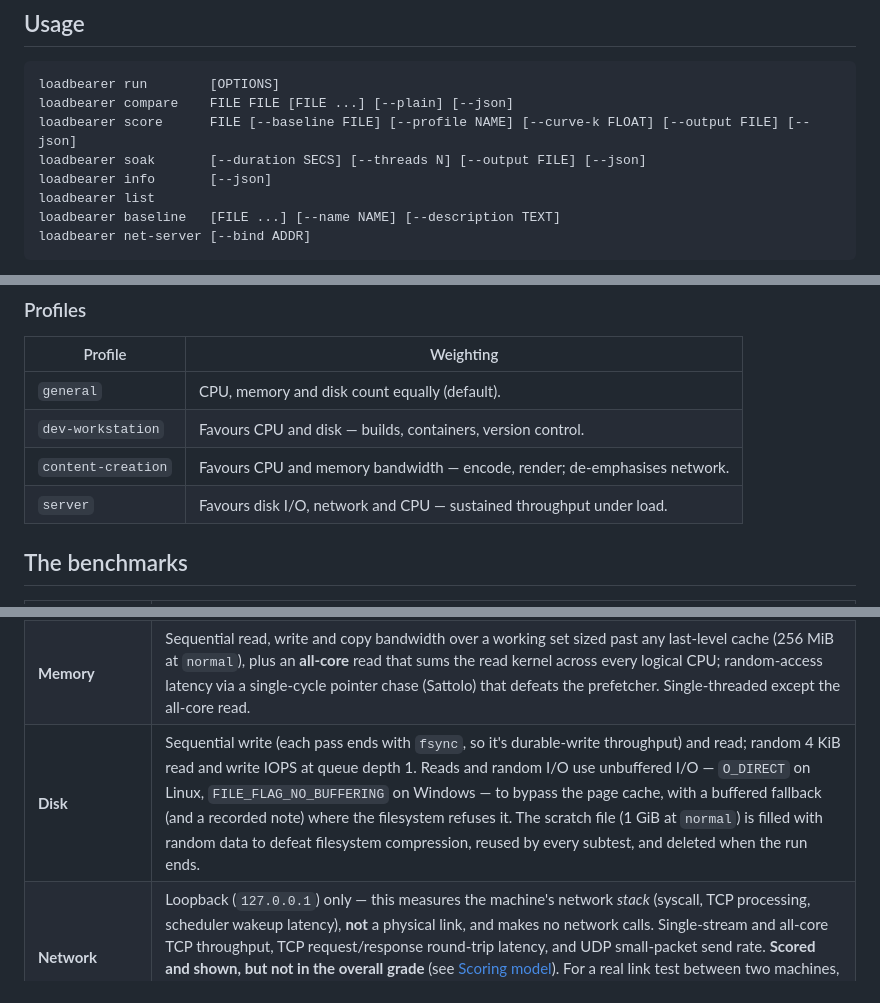
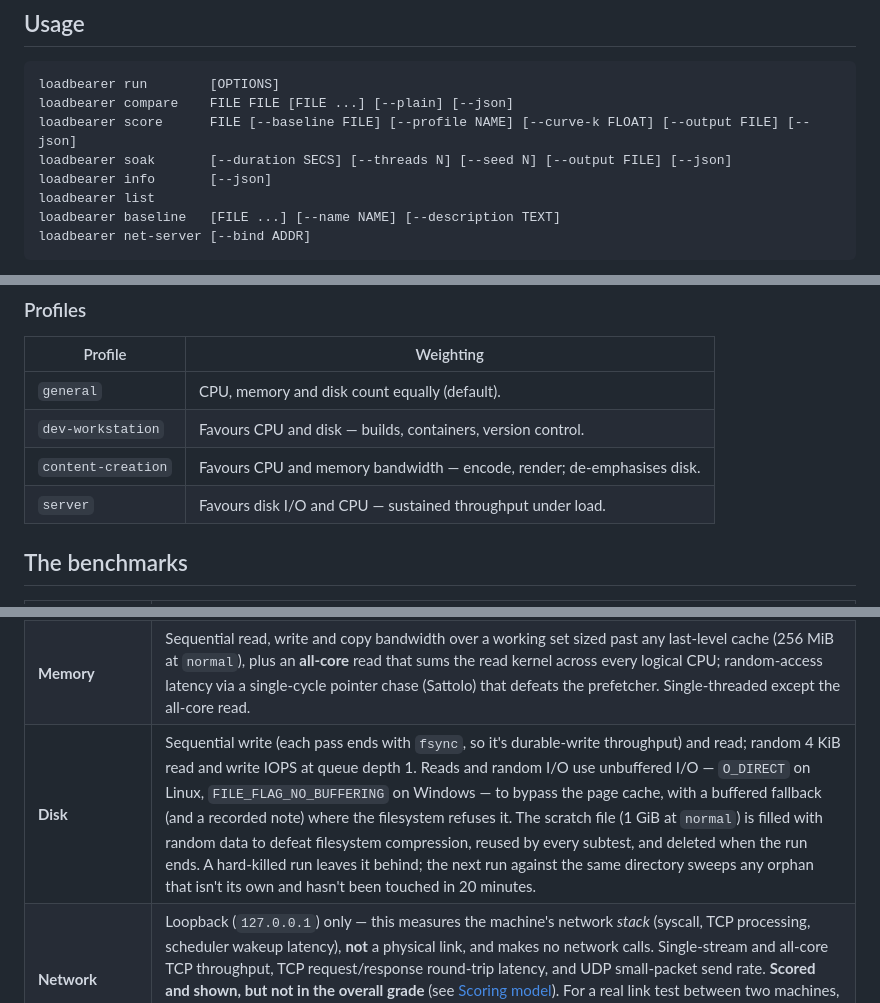
Before and after one commit to issinoho/loadbearer, a Markdown page: README.md, 3 parts joined by grey strips. Rendered like a GitHub page.

Commit message:
docs: sync README profile table + soak flags with the code
- content-creation / server profile blurbs still mentioned network
  weighting, which was removed when network left the overall grade;
  server also picked up disk (1.4), content-creation de-emphasises it
- document `soak --seed`
- note the disk scratch-file stale-sweep

Co-Authored-By: Claude Sonnet 5 <noreply@anthropic.com>
Claude-Session: https://claude.ai/code/session_01SNrEbxEc3Q8FWSU9T5PdCx

```diff
--- a/README.md
+++ b/README.md
@@ -189,7 +189,7 @@ that `loadbearer compare` can diff against another machine's.
 loadbearer run        [OPTIONS]
 loadbearer compare    FILE FILE [FILE ...] [--plain] [--json]
 loadbearer score      FILE [--baseline FILE] [--profile NAME] [--curve-k FLOAT] [--output FILE] [--json]
-loadbearer soak       [--duration SECS] [--threads N] [--output FILE] [--json]
+loadbearer soak       [--duration SECS] [--threads N] [--seed N] [--output FILE] [--json]
 loadbearer info       [--json]
 loadbearer list
 loadbearer baseline   [FILE ...] [--name NAME] [--description TEXT]
@@ -400,8 +401,8 @@ flag among their subtests, and low-confidence components are called out in the
 | --- | --- |
 | `general` | CPU, memory and disk count equally (default). |
 | `dev-workstation` | Favours CPU and disk — builds, containers, version control. |
-| `content-creation` | Favours CPU and memory bandwidth — encode, render; de-emphasises network. |
-| `server` | Favours disk I/O, network and CPU — sustained throughput under load. |
+| `content-creation` | Favours CPU and memory bandwidth — encode, render; de-emphasises disk. |
+| `server` | Favours disk I/O and CPU — sustained throughput under load. |
 
 ## The benchmarks
 
@@ -409,7 +410,7 @@ flag among their subtests, and low-confidence components are called out in the
 | --- | --- |
 | **CPU** | Integer and floating-point throughput (single-core and all-core), BLAKE3 hashing, DEFLATE (level 6) compression, **AES-256-GCM** and **SHA-256** throughput. The integer/float kernels use eight independent accumulator lanes so they measure pipeline throughput, not dependency-chain latency. AES-GCM and SHA-256 pick up the CPU's AES-NI / CLMUL / SHA-extension hardware at runtime where it exists. All-core subtests run the kernel on every logical CPU and sum the rates. |
 | **Memory** | Sequential read, write and copy bandwidth over a working set sized past any last-level cache (256 MiB at `normal`), plus an **all-core** read that sums the read kernel across every logical CPU; random-access latency via a single-cycle pointer chase (Sattolo) that defeats the prefetcher. Single-threaded except the all-core read. |
-| **Disk** | Sequential write (each pass ends with `fsync`, so it's durable-write throughput) and read; random 4 KiB read and write IOPS at queue depth 1. Reads and random I/O use unbuffered I/O — `O_DIRECT` on Linux, `FILE_FLAG_NO_BUFFERING` on Windows — to bypass the page cache, with a buffered fallback (and a recorded note) where the filesystem refuses it. The scratch file (1 GiB at `normal`) is filled with random data to defeat filesystem compression, reused by every subtest, and deleted when the run ends. |
+| **Disk** | Sequential write (each pass ends with `fsync`, so it's durable-write throughput) and read; random 4 KiB read and write IOPS at queue depth 1. Reads and random I/O use unbuffered I/O — `O_DIRECT` on Linux, `FILE_FLAG_NO_BUFFERING` on Windows — to bypass the page cache, with a buffered fallback (and a recorded note) where the filesystem refuses it. The scratch file (1 GiB at `normal`) is filled with random data to defeat filesystem compression, reused by every subtest, and deleted when the run ends. A hard-killed run leaves it behind; the next run against the same directory sweeps any orphan that isn't its own and hasn't been touched in 20 minutes. |
 | **Network** | Loopback (`127.0.0.1`) only — this measures the machine's network *stack* (syscall, TCP processing, scheduler wakeup latency), **not** a physical link, and makes no network calls. Single-stream and all-core TCP throughput, TCP request/response round-trip latency, and UDP small-packet send rate. **Scored and shown, but not in the overall grade** (see [Scoring model](#scoring-model)). For a real link test between two machines, run `loadbearer net-server` on one and `loadbearer run --net-target` on the other (reported separately, also not graded). |
 | **GPU** | FP32 fused-multiply-add throughput (GFLOP/s) and VRAM read bandwidth (GiB/s), via OpenCL. The strongest GPU is picked automatically (discrete beats integrated). The OpenCL loader is opened at runtime, not linked — on Windows **only from `System32`** (`LOAD_LIBRARY_SEARCH_SYSTEM32`), so a planted `OpenCL.dll` can't be picked up. No GPU or no OpenCL means no `gpu` component, and the binary is unaffected. **Scored and shown, but not in the overall grade**: GPU is optional hardware and a discrete-vs-integrated gap would swamp the "faster for my work" question. Runs only when a GPU is present, or on explicit `--only gpu`; `--no-gpu` disables it (and the probe) entirely. |
 | **Sustained load** *(opt-in: `soak` / `run --soak`)* | Holds every logical CPU under a blended integer + floating-point kernel for a fixed stretch (default 90 s), sampling aggregate throughput and CPU clock once a second. Reports the unthrottled peak, the steady-state rate, the percentage retained, when throttling set in, and steady-window stability. **Not scored** — it's a measure of how well a machine holds up under a long workload once it heats up, not of raw speed. |
```
Also changed, not shown: other parts of README.md (+1 -0 lines).
